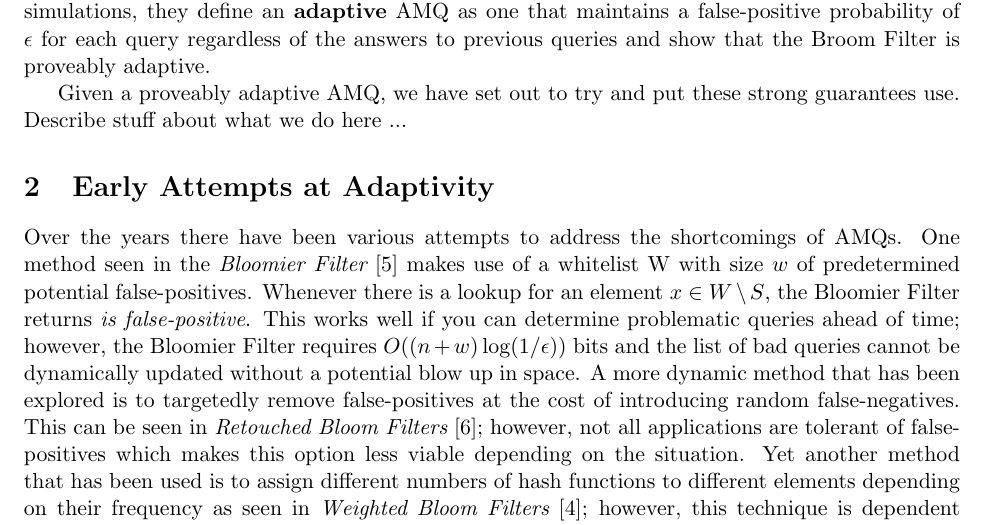
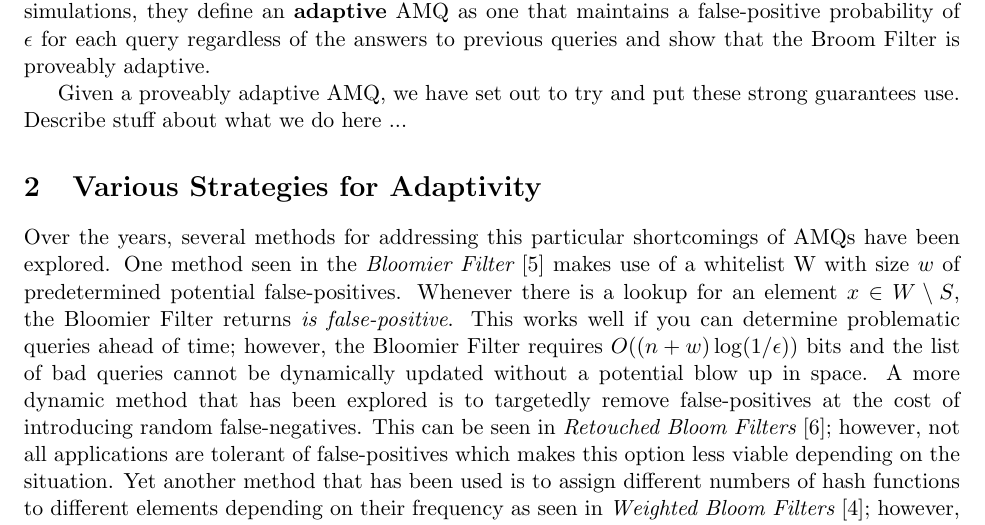
Before and after one commit to Erins-Ransom/Broom_Filter_Project, a LaTeX paper (writeup/paper.tex, which reads writeup/sections/early_attempts_at_adaptivity.tex): part of page 2 of 8, cut so that both start at the same text. Compiled offline with pdfLaTeX.

Commit message:
small change to section name

```diff
--- a/writeup/paper.tex
+++ b/writeup/paper.tex
@@ -58,7 +58,7 @@
 
 \subfile{sections/introduction}
 
-\section{Early Attempts at Adaptivity}
+\section{Various Strategies for Adaptivity}
 
 \subfile{sections/early_attempts_at_adaptivity}
 
--- a/writeup/sections/early_attempts_at_adaptivity.tex
+++ b/writeup/sections/early_attempts_at_adaptivity.tex
@@ -1,6 +1,6 @@
 \documentclass[../paper.tex]{subfiles}
 \begin{document}
-Over the years there have been various attempts to address the shortcomings of AMQs.
+Over the years, several methods for addressing this particular shortcomings of AMQs have been explored.
 One method seen in the {\it Bloomier Filter} \cite{bloomier-filter} makes use of a whitelist
 W with size $w$ of predetermined potential false-positives.  Whenever there is a lookup
 for an element $x \in W \setminus S$, the Bloomier Filter returns \textit{is false-positive}.
```
